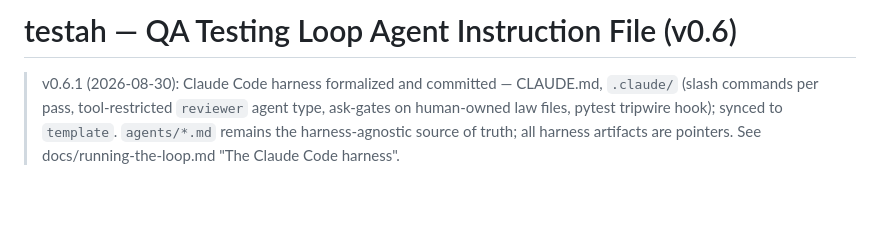
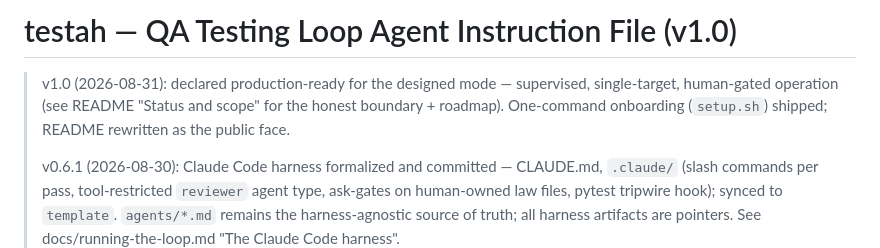
Before and after one commit to andrewjhunsaker/testah, a Markdown page: docs/spec.md, the part around the change. Rendered like a GitHub page; blank space fills up the shorter version.

```diff
--- a/docs/spec.md
+++ b/docs/spec.md
@@ -1,5 +1,10 @@
-# testah — QA Testing Loop Agent Instruction File (v0.6)
+# testah — QA Testing Loop Agent Instruction File (v1.0)
 
+> v1.0 (2026-08-31): declared production-ready for the designed mode —
+> supervised, single-target, human-gated operation (see README "Status and
+> scope" for the honest boundary + roadmap). One-command onboarding
+> (`setup.sh`) shipped; README rewritten as the public face.
+>
 > v0.6.1 (2026-08-30): Claude Code harness formalized and committed —
 > CLAUDE.md, `.claude/` (slash commands per pass, tool-restricted `reviewer`
 > agent type, ask-gates on human-owned law files, pytest tripwire hook);
```
Also changed, not shown: README.md (+99 -5 lines).
